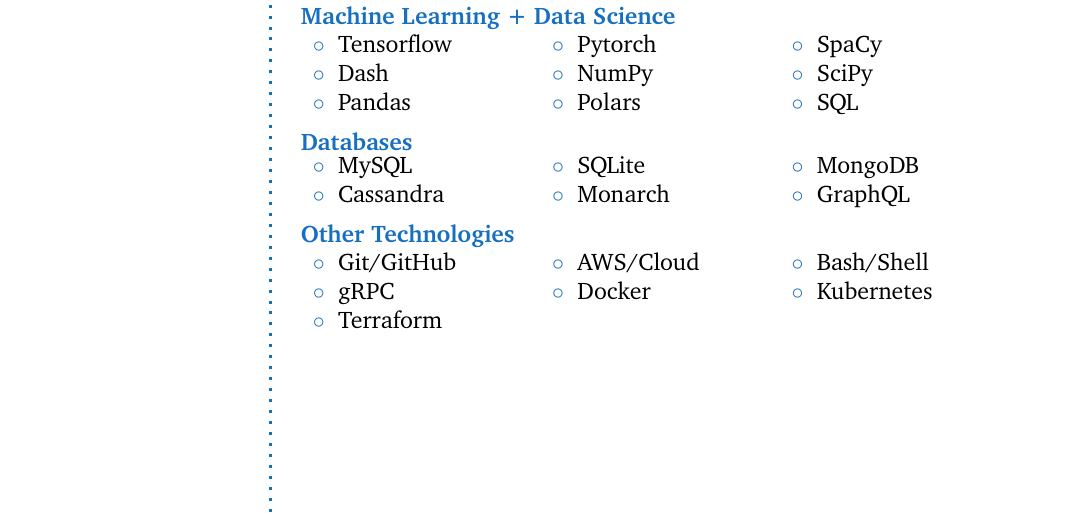
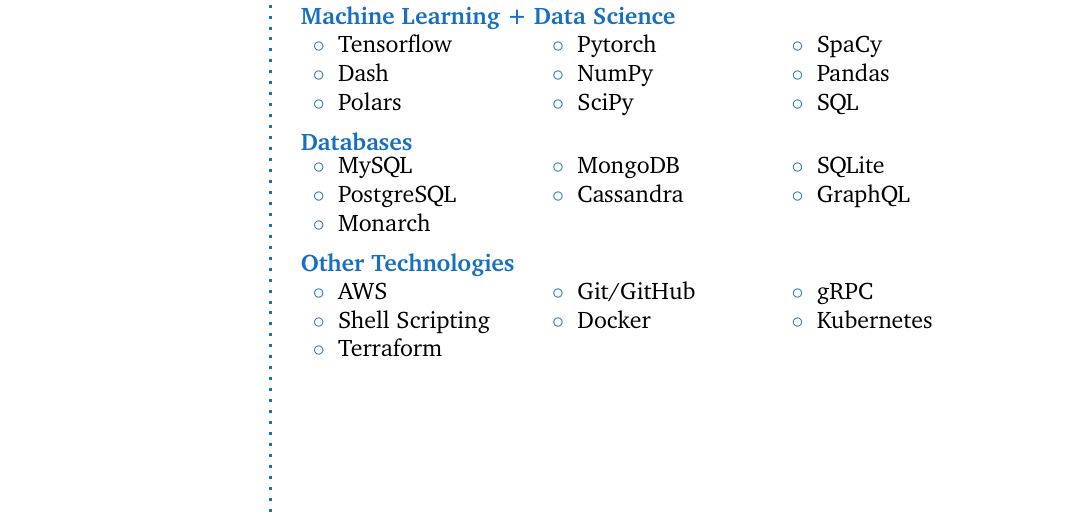
Before and after one commit to hmcalister/Hayden-McAlister-CV, a LaTeX CV (HaydenMcAlisterCV.tex): part of page 2 of 3, cut so that both start at the same text. Compiled offline with pdfLaTeX.

Commit message:
Update technologies

```diff
--- a/HaydenMcAlisterCV.tex
+++ b/HaydenMcAlisterCV.tex
@@ -199,26 +199,27 @@
 
 \CVItem{Machine Learning + Data Science}
 {\begin{tabular}{p{0.2\textwidth} p{0.2\textwidth} p{0.2\textwidth}}
- \bluebullet Tensorflow &  \bluebullet Pytorch & \bluebullet SpaCy\\
- \bluebullet Dash &  \bluebullet NumPy & \bluebullet SciPy\\
- \bluebullet Pandas &  \bluebullet Polars & \bluebullet SQL\\
+ \bluebullet Tensorflow & \bluebullet Pytorch & \bluebullet SpaCy \\
+ \bluebullet Dash &  \bluebullet NumPy & \bluebullet Pandas\\
+ \bluebullet Polars &  \bluebullet SciPy & \bluebullet SQL\\
 \end{tabular}}
 
 %------------------------------------------------
 
 \CVItem{Databases}
 {\begin{tabular}{p{0.2\textwidth} p{0.2\textwidth} p{0.2\textwidth}}
- \bluebullet MySQL &  \bluebullet SQLite & \bluebullet MongoDB\\
- \bluebullet Cassandra &  \bluebullet Monarch & \bluebullet GraphQL\\
+ \bluebullet MySQL &  \bluebullet MongoDB & \bluebullet SQLite\\
+ \bluebullet PostgreSQL & \bluebullet Cassandra &  \bluebullet GraphQL \\
+ \bluebullet Monarch\\
 \end{tabular}}
 
 %------------------------------------------------
 
 \CVItem{Other Technologies}
 {\begin{tabular}{p{0.2\textwidth} p{0.2\textwidth} p{0.2\textwidth}}
- \bluebullet Git/GitHub &  \bluebullet AWS/Cloud & \bluebullet Bash/Shell\\
- \bluebullet gRPC &  \bluebullet Docker & \bluebullet Kubernetes\\
- \bluebullet Terraform &  \\
+ \bluebullet AWS &  \bluebullet Git/GitHub & \bluebullet gRPC\\
+ \bluebullet Shell Scripting & \bluebullet Docker & \bluebullet Kubernetes \\
+ \bluebullet Terraform \\
 \end{tabular}}
 
 %------------------------------------------------
```
